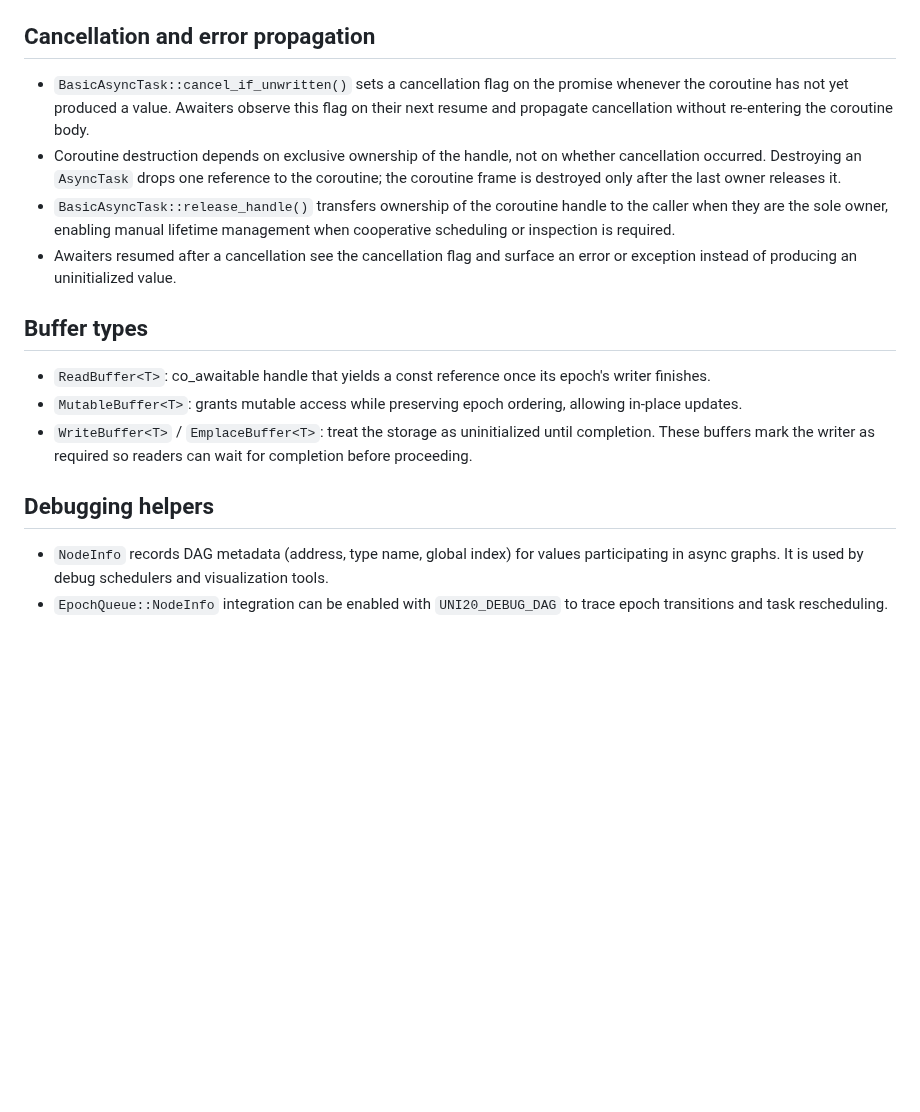
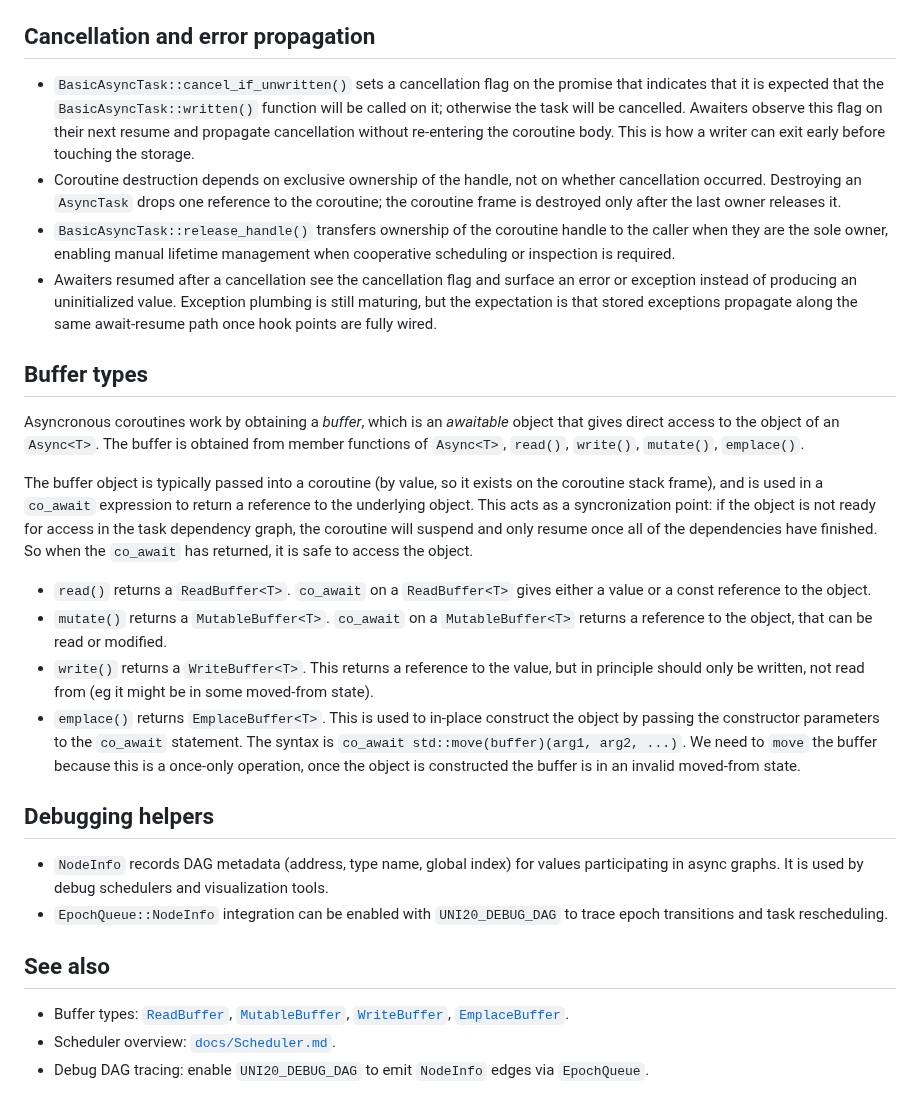
Before and after one commit to ianmccul/uni20, a Markdown page: docs/Async.md, the part around one of its changes. GitHub-like rendering; blank space fills up the shorter version.

```diff
--- a/docs/Async.md
+++ b/docs/Async.md
@@ -46,23 +59,28 @@ references by focusing on how values, tasks, and cancellation interact.
 
 ## Cancellation and error propagation
 
-- `BasicAsyncTask::cancel_if_unwritten()` sets a cancellation flag on the promise whenever the coroutine has not yet
-  produced a value. Awaiters observe this flag on their next resume and propagate cancellation without re-entering the
-  coroutine body.
+- `BasicAsyncTask::cancel_if_unwritten()` sets a cancellation flag on the promise that indicates that it is expected that the `BasicAsyncTask::written()` function will be called on it; otherwise the task will be cancelled.
+  Awaiters observe this flag on their next resume and propagate cancellation without re-entering the
+  coroutine body. This is how a writer can exit early before touching the storage.
 - Coroutine destruction depends on exclusive ownership of the handle, not on whether cancellation occurred. Destroying
   an `AsyncTask` drops one reference to the coroutine; the coroutine frame is destroyed only after the last owner
   releases it.
 - `BasicAsyncTask::release_handle()` transfers ownership of the coroutine handle to the caller when they are the sole
   owner, enabling manual lifetime management when cooperative scheduling or inspection is required.
 - Awaiters resumed after a cancellation see the cancellation flag and surface an error or exception instead of producing
-  an uninitialized value.
+  an uninitialized value. Exception plumbing is still maturing, but the expectation is that stored exceptions propagate
+  along the same await-resume path once hook points are fully wired.
 
 ## Buffer types
 
-- `ReadBuffer<T>`: co_awaitable handle that yields a const reference once its epoch's writer finishes.
-- `MutableBuffer<T>`: grants mutable access while preserving epoch ordering, allowing in-place updates.
-- `WriteBuffer<T>` / `EmplaceBuffer<T>`: treat the storage as uninitialized until completion. These buffers mark the
-  writer as required so readers can wait for completion before proceeding.
+Asyncronous coroutines work by obtaining a *buffer*, which is an *awaitable* object that gives direct access to the object of an `Async<T>`. The buffer is obtained from member functions of `Async<T>`, `read()`, `write()`, `mutate()`, `emplace()`.
+
+The buffer object is typically passed into a coroutine (by value, so it exists on the coroutine stack frame), and is used in a `co_await` expression to return a reference to the underlying object. This acts as a syncronization point: if the object is not ready for access in the task dependency graph, the coroutine will suspend and only resume once all of the dependencies have finished. So when the `co_await` has returned, it is safe to access the object.
+
+- `read()` returns a `ReadBuffer<T>`. `co_await` on a `ReadBuffer<T>` gives either a value or a const reference to the object.
+- `mutate()` returns a `MutableBuffer<T>`. `co_await` on a `MutableBuffer<T>` returns a reference to the object, that can be read or modified.
+- `write()` returns a `WriteBuffer<T>`. This returns a reference to the value, but in principle should only be written, not read from (eg it might be in some moved-from state).
+- `emplace()` returns `EmplaceBuffer<T>`. This is used to in-place construct the object by passing the constructor parameters to the `co_await` statement. The syntax is `co_await std::move(buffer)(arg1, arg2, ...)`. We need to `move` the buffer because this is a once-only operation, once the object is constructed the buffer is in an invalid moved-from state.
 
 ## Debugging helpers
 
@@ -70,3 +88,9 @@ references by focusing on how values, tasks, and cancellation interact.
   used by debug schedulers and visualization tools.
 - `EpochQueue::NodeInfo` integration can be enabled with `UNI20_DEBUG_DAG` to trace epoch transitions and task
   rescheduling.
+
+## See also
+- Buffer types: [`ReadBuffer`](../src/async/buffers/ReadBuffer.hpp), [`MutableBuffer`](../src/async/buffers/MutableBuffer.hpp),
+  [`WriteBuffer`](../src/async/buffers/WriteBuffer.hpp), [`EmplaceBuffer`](../src/async/buffers/EmplaceBuffer.hpp).
+- Scheduler overview: [`docs/Scheduler.md`](./Scheduler.md).
+- Debug DAG tracing: enable `UNI20_DEBUG_DAG` to emit `NodeInfo` edges via `EpochQueue`.
```
Also changed, not shown: other parts of docs/Async.md (+26 -13 lines).
